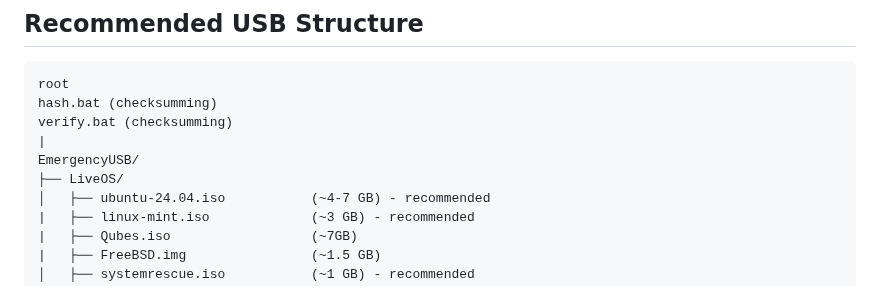
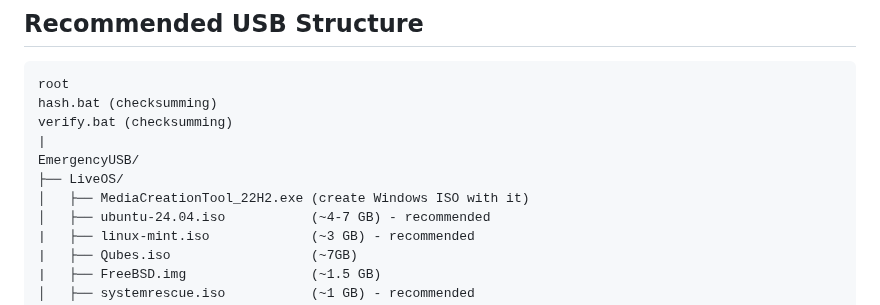
Before and after one commit to flaneurette/Emergency-USB-Kit, a Markdown page: README.md, the part around the change. GitHub-like rendering.

```diff
--- a/README.md
+++ b/README.md
@@ -89,6 +89,7 @@ verify.bat (checksumming)
 |
 EmergencyUSB/
 ├── LiveOS/
+│   ├── MediaCreationTool_22H2.exe (create Windows ISO with it)
 │   ├── ubuntu-24.04.iso           (~4-7 GB) - recommended
 |   ├── linux-mint.iso             (~3 GB) - recommended
 |   ├── Qubes.iso                  (~7GB)
```
